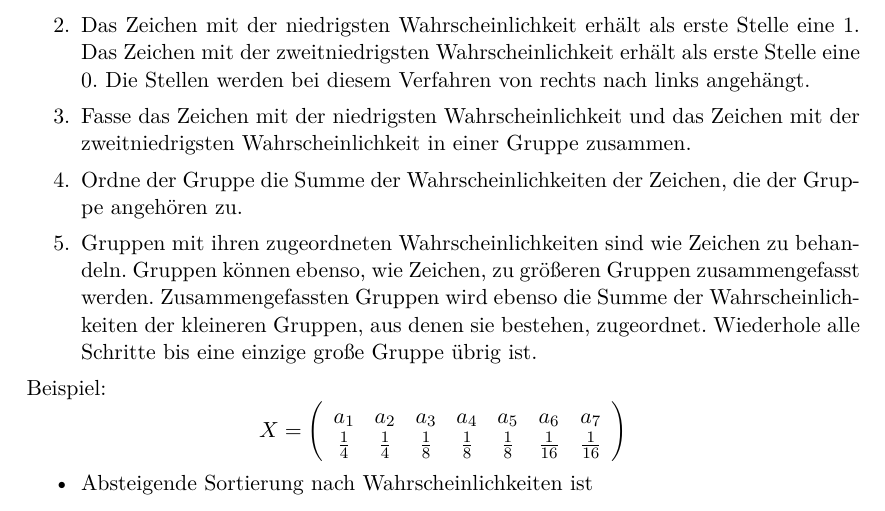
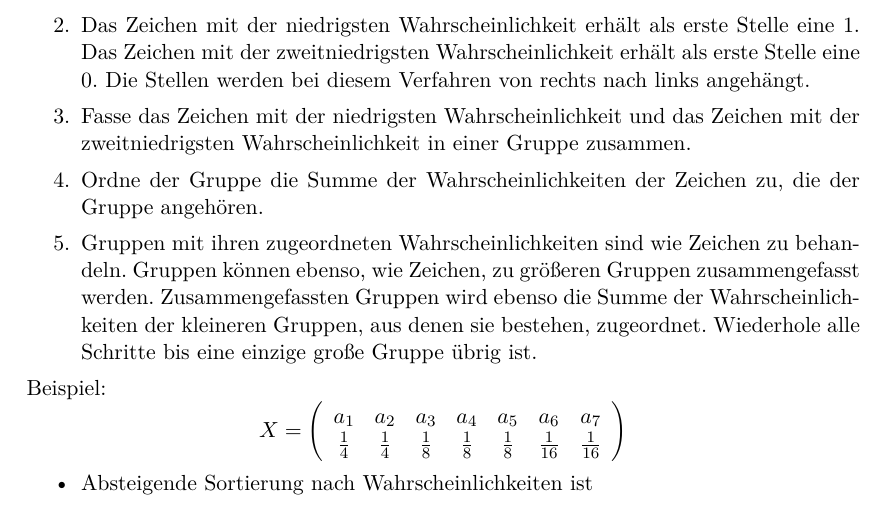
Before and after one commit to LittleEntity/Digitaltechnik, a LaTeX document (source/document.tex, which reads source/chapters/Informationstheorie.tex): part of page 65 of 68, cut so that both start at the same text. Compiled offline with pdfLaTeX.

Commit message:
Relativsatz Fehlerkorrektur

```diff
--- a/source/chapters/Informationstheorie.tex
+++ b/source/chapters/Informationstheorie.tex
@@ -502,7 +502,7 @@ Konstruktionsmethode:
   \item Sortiere abfallend die zu codierenden Zeichen nach deren Wahrscheinlichkeiten.
   \item Das Zeichen mit der niedrigsten Wahrscheinlichkeit erhält als erste Stelle eine 1. Das Zeichen mit der zweitniedrigsten Wahrscheinlichkeit erhält als erste Stelle eine 0. Die Stellen werden bei diesem Verfahren von rechts nach links angehängt.
   \item Fasse das Zeichen mit der niedrigsten Wahrscheinlichkeit und das Zeichen mit der zweitniedrigsten Wahrscheinlichkeit in einer Gruppe zusammen.
-  \item Ordne der Gruppe die Summe der Wahrscheinlichkeiten der Zeichen, die der Gruppe angehören zu.
+  \item Ordne der Gruppe die Summe der Wahrscheinlichkeiten der Zeichen zu, die der Gruppe angehören.
   \item Gruppen mit ihren zugeordneten Wahrscheinlichkeiten sind wie Zeichen zu behandeln. Gruppen können ebenso, wie Zeichen, zu größeren Gruppen zusammengefasst werden. Zusammengefassten Gruppen wird ebenso die Summe der Wahrscheinlichkeiten der kleineren Gruppen, aus denen sie bestehen, zugeordnet. Wiederhole alle Schritte bis eine einzige große Gruppe übrig ist.
 \end{enumerate}
 
```
